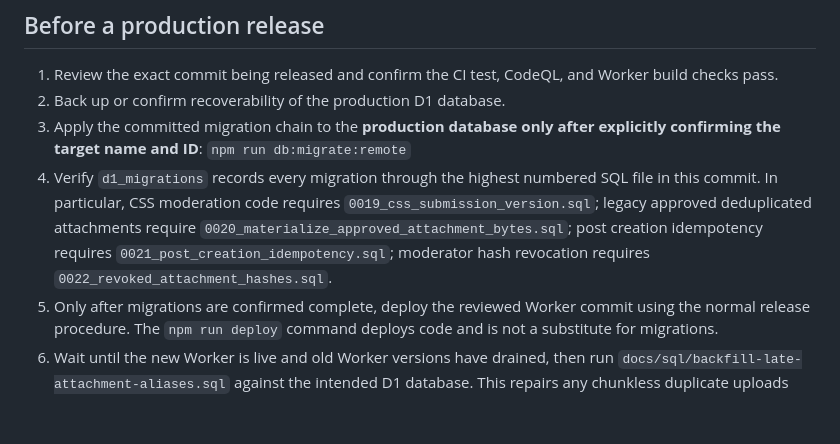
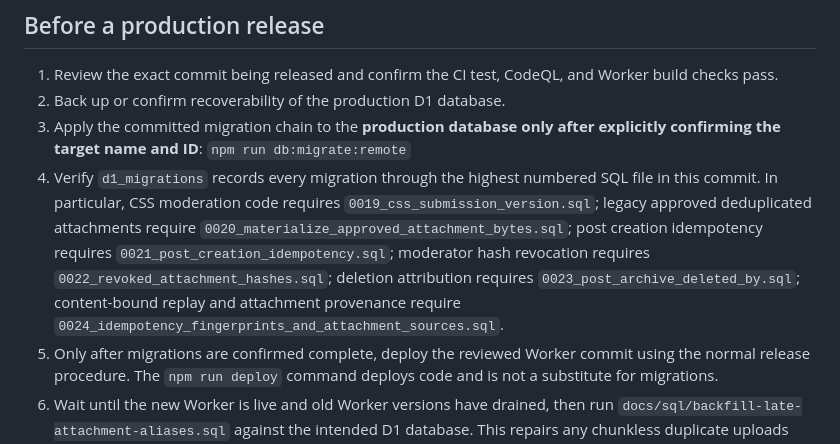
Before and after one commit to Wempo-s-Silly-Projects/wempos-forum, a Markdown page: docs/release-checklist.md, the part around the change. GitHub-like rendering; blank space fills up the shorter version.

Commit message:
Document all release-critical migration dependencies

```diff
--- a/docs/release-checklist.md
+++ b/docs/release-checklist.md
@@ -8,7 +8,7 @@ This repository deploys a Cloudflare Worker backed by D1. Treat database migrati
 2. Back up or confirm recoverability of the production D1 database.
 3. Apply the committed migration chain to the **production database only after explicitly confirming the target name and ID**:
    `npm run db:migrate:remote`
-4. Verify `d1_migrations` records every migration through the highest numbered SQL file in this commit. In particular, CSS moderation code requires `0019_css_submission_version.sql`; legacy approved deduplicated attachments require `0020_materialize_approved_attachment_bytes.sql`; post creation idempotency requires `0021_post_creation_idempotency.sql`; moderator hash revocation requires `0022_revoked_attachment_hashes.sql`.
+4. Verify `d1_migrations` records every migration through the highest numbered SQL file in this commit. In particular, CSS moderation code requires `0019_css_submission_version.sql`; legacy approved deduplicated attachments require `0020_materialize_approved_attachment_bytes.sql`; post creation idempotency requires `0021_post_creation_idempotency.sql`; moderator hash revocation requires `0022_revoked_attachment_hashes.sql`; deletion attribution requires `0023_post_archive_deleted_by.sql`; content-bound replay and attachment provenance require `0024_idempotency_fingerprints_and_attachment_sources.sql`.
 5. Only after migrations are confirmed complete, deploy the reviewed Worker commit using the normal release procedure. The `npm run deploy` command deploys code and is not a substitute for migrations.
 6. Wait until the new Worker is live and old Worker versions have drained, then run `docs/sql/backfill-late-attachment-aliases.sql` against the intended D1 database. This repairs any chunkless duplicate uploads accepted by an old Worker after migration 0020 ran. Do not run it before old versions stop serving requests. Then run the read-only `docs/sql/audit-unbacked-approved-attachments.sql`; expect zero rows. If it returns rows, investigate and repair them individually before considering the release complete.
 7. Smoke-test setup status, session/authentication, feed reads, post/reply creation and retries with the same `Idempotency-Key`, attachment serving/moderation, profile customization and CSS moderation.
```
